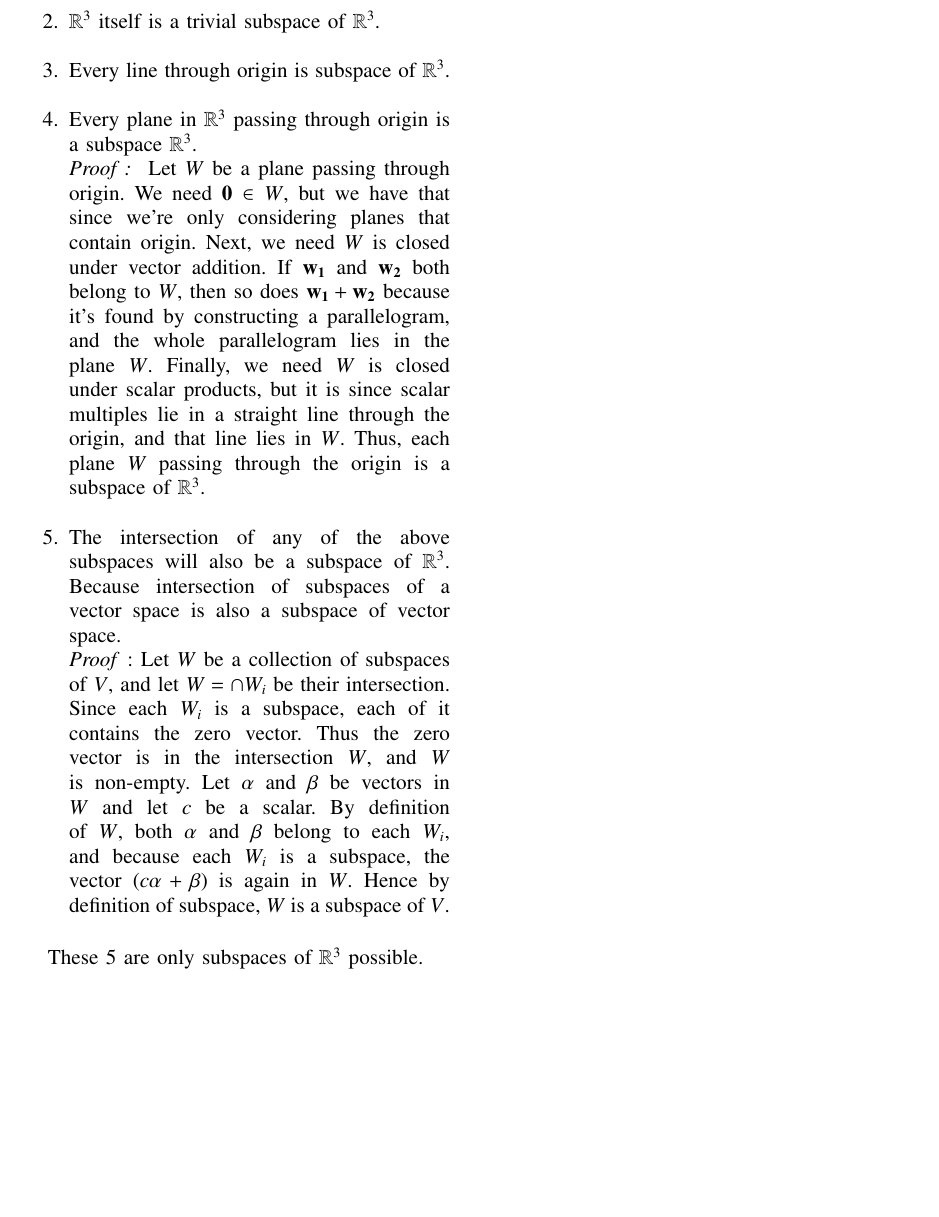
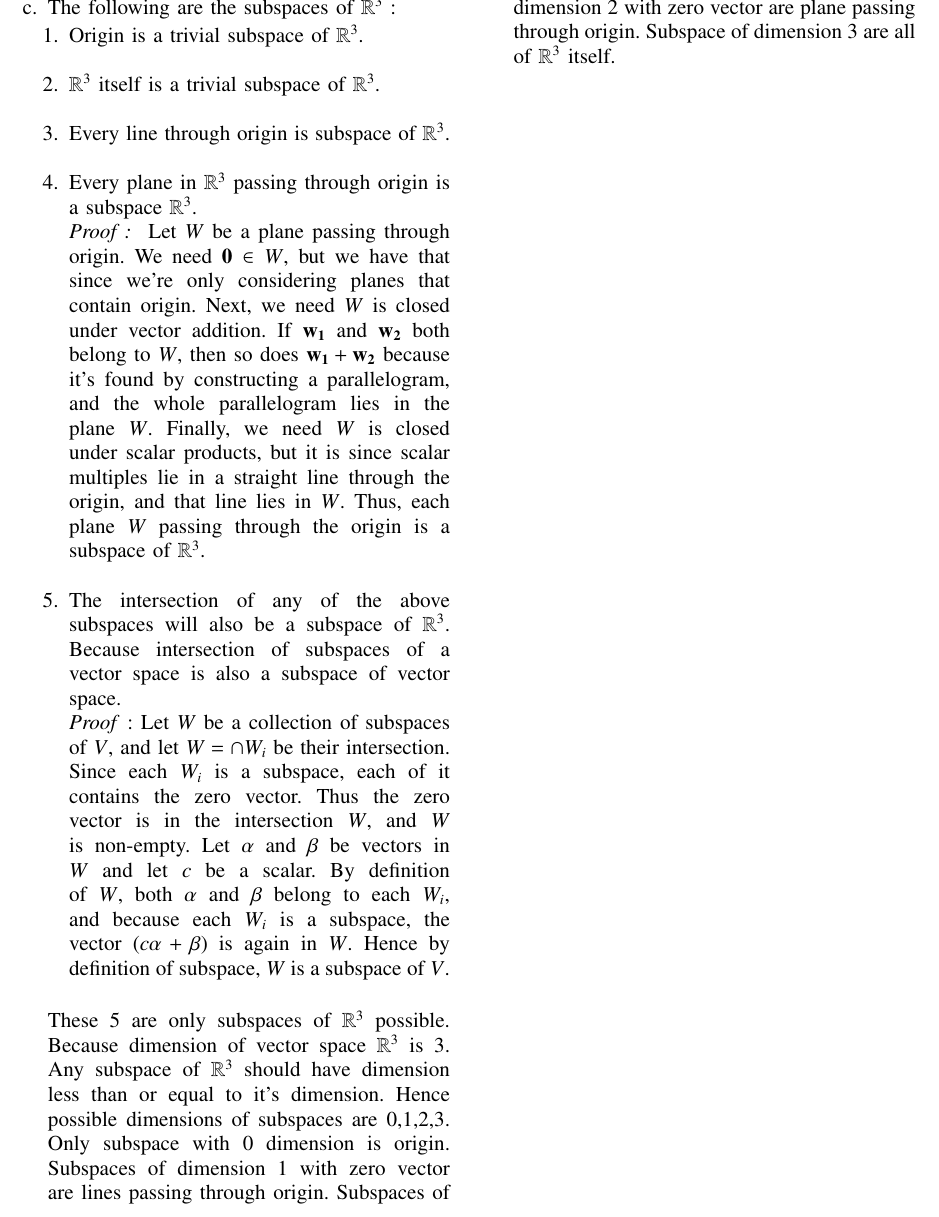
Before and after one commit to shreeprasadbhat/matrix-theory, a LaTeX problem sheet (assignment8/assignment8.tex): part of page 2 of 2, cut at the place of the change, the shorter picture padded with empty space. Compiled offline with pdfLaTeX.

Commit message:
justified conclusion in c

```diff
--- a/assignment8/assignment8.tex
+++ b/assignment8/assignment8.tex
@@ -295,6 +295,6 @@ The intersection of any of the above subspaces will also be a subspace of $\math
 Let $W$ be a collection of subspaces of $V$, and let $W = \cap W_i$ be their intersection. Since each $W_i$ is a subspace, each of it contains the zero vector. Thus the zero vector is in the intersection $W$, and $W$ is non-empty. Let $\vec{\alpha}$ and $\vec{\beta}$ be vectors in $W$ and let $c$ be a scalar. By definition of $W$, both $\vec{\alpha}$ and $\vec{\beta}$ belong to each $W_i$, and because each $W_i$ is a subspace, the vector $(c\vec{\alpha} + \vec{\beta})$ is again in $W$. Hence by definition of subspace, $W$ is a subspace of $V$.
 \\
 \end{enumerate}
-These 5 are only subspaces of $\mathbb{R}^3$ possible.
+These 5 are only subspaces of $\mathbb{R}^3$ possible. Because dimension of vector space $\mathbb{R}^3$ is 3. Any subspace of $\mathbb{R}^3$ should have dimension less than or equal to it's dimension. Hence possible dimensions of subspaces are {0,1,2,3}. Only subspace with 0 dimension is origin. Subspaces of dimension 1 with zero vector are lines passing through origin. Subspaces of dimension 2 with zero vector are plane passing through origin. Subspace of dimension 3 are all of $\mathbb{R}^3$ itself.
 \end{enumerate}
 \end{document}
```
Also changed, not shown: assignment8/assignment8.pdf.
